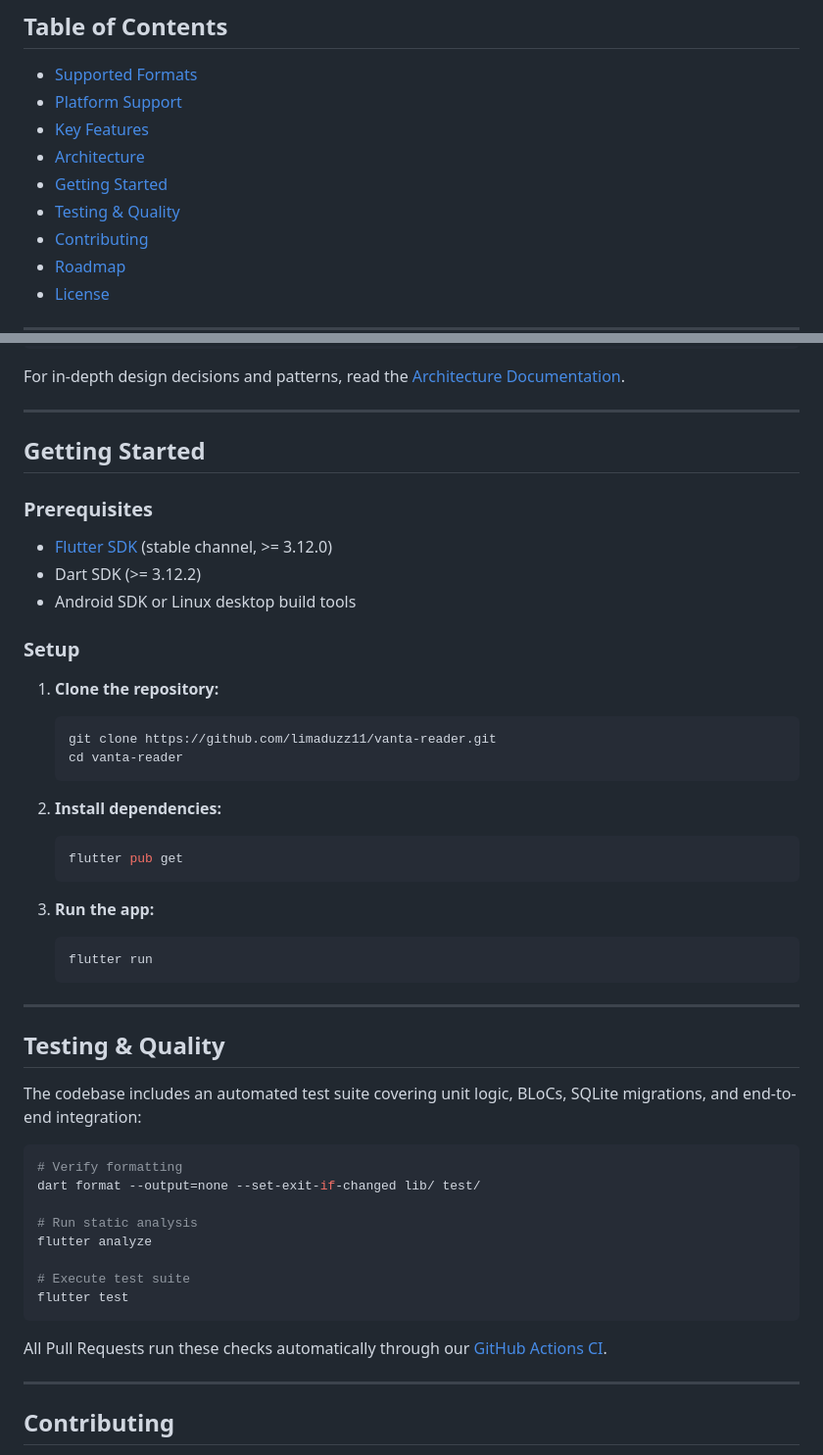
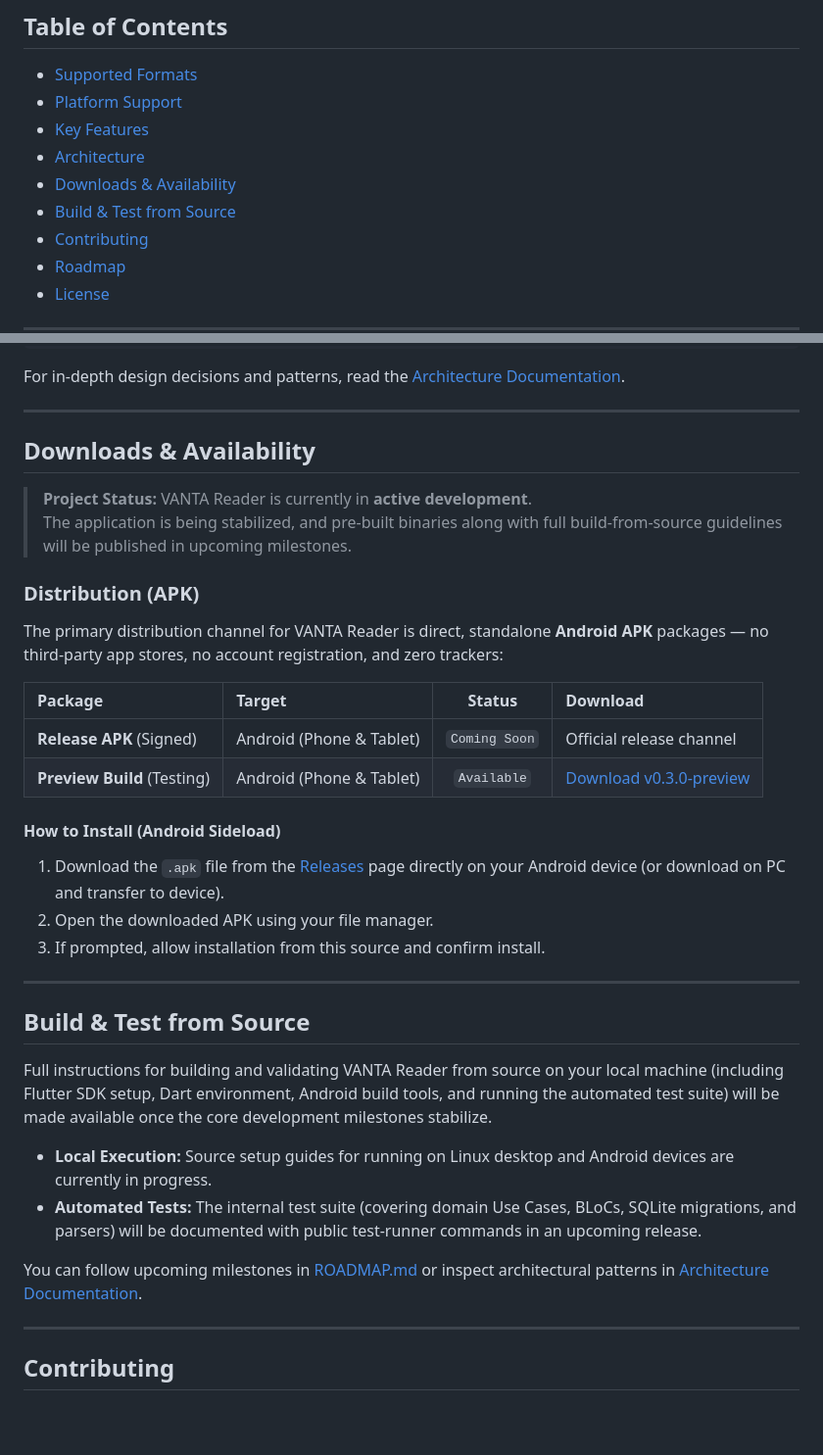
Before and after one commit to limaduzz11/vanta-reader, a Markdown page: README.md, 2 parts joined by grey strips. Shown at 98% size. Drawn GitHub-style; blank space fills up the shorter version.

````diff
--- a/README.md
+++ b/README.md
@@ -32,8 +34,8 @@
 - [Platform Support](#platform-support)
 - [Key Features](#key-features)
 - [Architecture](#architecture)
-- [Getting Started](#getting-started)
-- [Testing & Quality](#testing--quality)
+- [Downloads & Availability](#downloads--availability)
+- [Build & Test from Source](#build--test-from-source)
 - [Contributing](#contributing)
 - [Roadmap](#roadmap)
 - [License](#license)
@@ -92,49 +94,35 @@ For in-depth design decisions and patterns, read the [Architecture Documentation
 
 ---
 
-## Getting Started
+## Downloads & Availability
 
-### Prerequisites
-- [Flutter SDK](https://flutter.dev/docs/get-started/install) (stable channel, >= 3.12.0)
-- Dart SDK (>= 3.12.2)
-- Android SDK or Linux desktop build tools
+> **Project Status:** VANTA Reader is currently in **active development**.
+> The application is being stabilized, and pre-built binaries along with full build-from-source guidelines will be published in upcoming milestones.
 
-### Setup
+### Distribution (APK)
 
-1. **Clone the repository:**
-   ```bash
-   git clone https://github.com/limaduzz11/vanta-reader.git
-   cd vanta-reader
-   ```
+The primary distribution channel for VANTA Reader is direct, standalone **Android APK** packages — no third-party app stores, no account registration, and zero trackers:
 
-2. **Install dependencies:**
-   ```bash
-   flutter pub get
-   ```
+| Package | Target | Status | Download |
+| :--- | :--- | :---: | :--- |
+| **Release APK** (Signed) | Android (Phone & Tablet) | `Coming Soon` | Official release channel |
+| **Preview Build** (Testing) | Android (Phone & Tablet) | `Available` | [Download v0.3.0-preview](https://github.com/limaduzz11/vanta-reader/releases/tag/v0.3.0-preview) |
 
-3. **Run the app:**
-   ```bash
-   flutter run
-   ```
+#### How to Install (Android Sideload)
+1. Download the `.apk` file from the [Releases](https://github.com/limaduzz11/vanta-reader/releases) page directly on your Android device (or download on PC and transfer to device).
+2. Open the downloaded APK using your file manager.
+3. If prompted, allow installation from this source and confirm install.
 
 ---
 
-## Testing & Quality
+## Build & Test from Source
 
-The codebase includes an automated test suite covering unit logic, BLoCs, SQLite migrations, and end-to-end integration:
+Full instructions for building and validating VANTA Reader from source on your local machine (including Flutter SDK setup, Dart environment, Android build tools, and running the automated test suite) will be made available once the core development milestones stabilize.
 
-```bash
-# Verify formatting
-dart format --output=none --set-exit-if-changed lib/ test/
+- **Local Execution:** Source setup guides for running on Linux desktop and Android devices are currently in progress.
+- **Automated Tests:** The internal test suite (covering domain Use Cases, BLoCs, SQLite migrations, and parsers) will be documented with public test-runner commands in an upcoming release.
 
-# Run static analysis
-flutter analyze
-
-# Execute test suite
-flutter test
-```
-
-All Pull Requests run these checks automatically through our [GitHub Actions CI](.github/workflows/ci.yml).
+You can follow upcoming milestones in [ROADMAP.md](ROADMAP.md) or inspect architectural patterns in [Architecture Documentation](docs/ARCHITECTURE.md).
 
 ---
 
````
Also changed, not shown: other parts of README.md (+2 -0 lines), README.pt-BR.md (+22 -34 lines).
